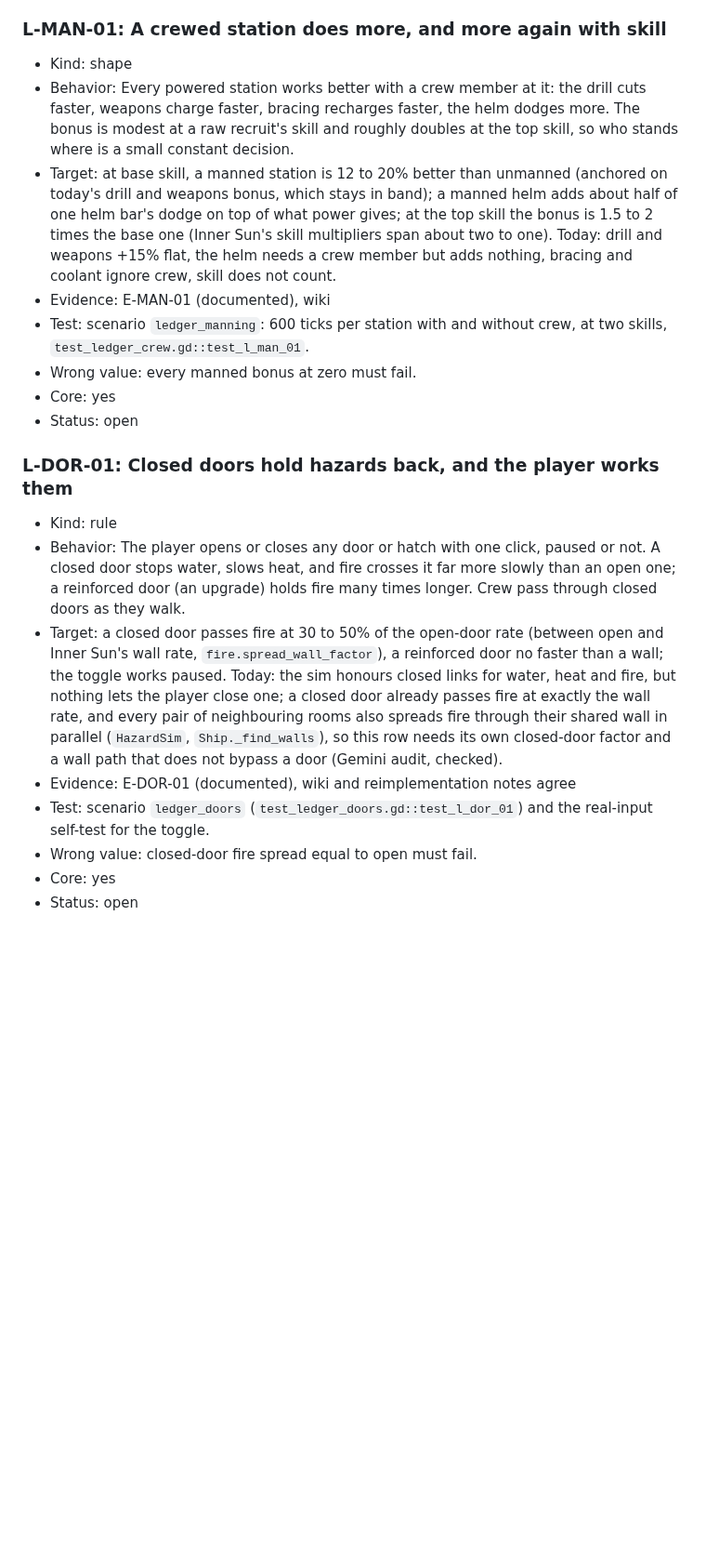
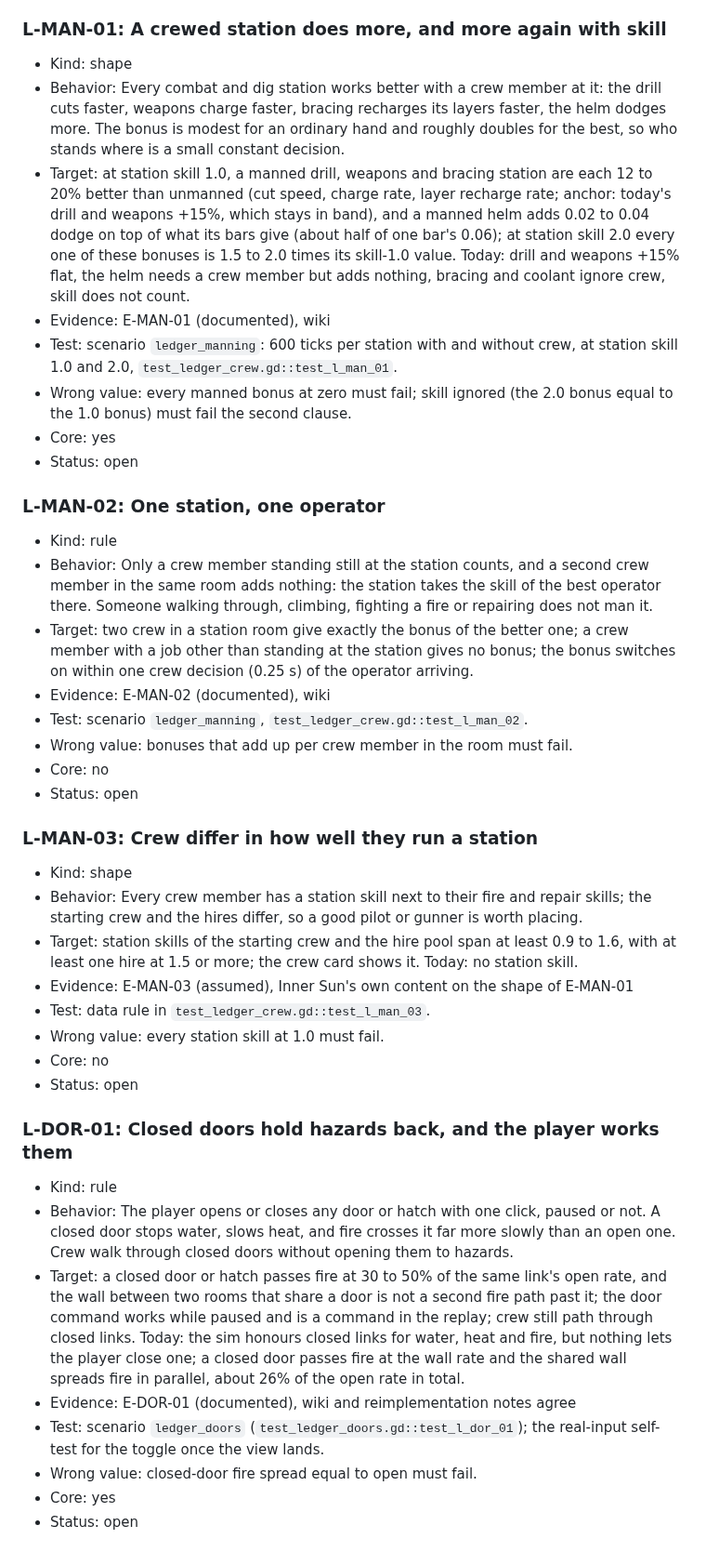
Before and after one commit to Samizdat-Publications/inner-sun, a Markdown page: docs/research/behavior-ledger.md, the part around one of its changes. Shown at 93% size. Drawn GitHub-style; blank space fills up the shorter version.

Commit message:
Parity P2: manning, doors, purge and environment rows; D080 purge, D081 economy; round 2 doors spec
Co-Authored-By: Claude Opus 5.5 <noreply@anthropic.com>

```diff
--- a/docs/research/behavior-ledger.md
+++ b/docs/research/behavior-ledger.md
@@ -226,20 +226,40 @@ Current Inner Sun values are quoted where they exist, so the gap is visible.
 
 ### L-MAN-01: A crewed station does more, and more again with skill
 - Kind: shape
-- Behavior: Every powered station works better with a crew member at it: the drill cuts faster, weapons charge faster, bracing recharges faster, the helm dodges more. The bonus is modest at a raw recruit's skill and roughly doubles at the top skill, so who stands where is a small constant decision.
-- Target: at base skill, a manned station is 12 to 20% better than unmanned (anchored on today's drill and weapons bonus, which stays in band); a manned helm adds about half of one helm bar's dodge on top of what power gives; at the top skill the bonus is 1.5 to 2 times the base one (Inner Sun's skill multipliers span about two to one). Today: drill and weapons +15% flat, the helm needs a crew member but adds nothing, bracing and coolant ignore crew, skill does not count.
+- Behavior: Every combat and dig station works better with a crew member at it: the drill cuts faster, weapons charge faster, bracing recharges its layers faster, the helm dodges more. The bonus is modest for an ordinary hand and roughly doubles for the best, so who stands where is a small constant decision.
+- Target: at station skill 1.0, a manned drill, weapons and bracing station are each 12 to 20% better than unmanned (cut speed, charge rate, layer recharge rate; anchor: today's drill and weapons +15%, which stays in band), and a manned helm adds 0.02 to 0.04 dodge on top of what its bars give (about half of one bar's 0.06); at station skill 2.0 every one of these bonuses is 1.5 to 2.0 times its skill-1.0 value. Today: drill and weapons +15% flat, the helm needs a crew member but adds nothing, bracing and coolant ignore crew, skill does not count.
 - Evidence: E-MAN-01 (documented), wiki
-- Test: scenario `ledger_manning`: 600 ticks per station with and without crew, at two skills, `test_ledger_crew.gd::test_l_man_01`.
-- Wrong value: every manned bonus at zero must fail.
+- Test: scenario `ledger_manning`: 600 ticks per station with and without crew, at station skill 1.0 and 2.0, `test_ledger_crew.gd::test_l_man_01`.
+- Wrong value: every manned bonus at zero must fail; skill ignored (the 2.0 bonus equal to the 1.0 bonus) must fail the second clause.
 - Core: yes
+- Status: open
+
+### L-MAN-02: One station, one operator
+- Kind: rule
+- Behavior: Only a crew member standing still at the station counts, and a second crew member in the same room adds nothing: the station takes the skill of the best operator there. Someone walking through, climbing, fighting a fire or repairing does not man it.
+- Target: two crew in a station room give exactly the bonus of the better one; a crew member with a job other than standing at the station gives no bonus; the bonus switches on within one crew decision (0.25 s) of the operator arriving.
+- Evidence: E-MAN-02 (documented), wiki
+- Test: scenario `ledger_manning`, `test_ledger_crew.gd::test_l_man_02`.
+- Wrong value: bonuses that add up per crew member in the room must fail.
+- Core: no
+- Status: open
+
+### L-MAN-03: Crew differ in how well they run a station
+- Kind: shape
+- Behavior: Every crew member has a station skill next to their fire and repair skills; the starting crew and the hires differ, so a good pilot or gunner is worth placing.
+- Target: station skills of the starting crew and the hire pool span at least 0.9 to 1.6, with at least one hire at 1.5 or more; the crew card shows it. Today: no station skill.
+- Evidence: E-MAN-03 (assumed), Inner Sun's own content on the shape of E-MAN-01
+- Test: data rule in `test_ledger_crew.gd::test_l_man_03`.
+- Wrong value: every station skill at 1.0 must fail.
+- Core: no
 - Status: open
 
 ### L-DOR-01: Closed doors hold hazards back, and the player works them
 - Kind: rule
-- Behavior: The player opens or closes any door or hatch with one click, paused or not. A closed door stops water, slows heat, and fire crosses it far more slowly than an open one; a reinforced door (an upgrade) holds fire many times longer. Crew pass through closed doors as they walk.
-- Target: a closed door passes fire at 30 to 50% of the open-door rate (between open and Inner Sun's wall rate, `fire.spread_wall_factor`), a reinforced door no faster than a wall; the toggle works paused. Today: the sim honours closed links for water, heat and fire, but nothing lets the player close one; a closed door already passes fire at exactly the wall rate, and every pair of neighbouring rooms also spreads fire through their shared wall in parallel (`HazardSim`, `Ship._find_walls`), so this row needs its own closed-door factor and a wall path that does not bypass a door (Gemini audit, checked).
+- Behavior: The player opens or closes any door or hatch with one click, paused or not. A closed door stops water, slows heat, and fire crosses it far more slowly than an open one. Crew walk through closed doors without opening them to hazards.
+- Target: a closed door or hatch passes fire at 30 to 50% of the same link's open rate, and the wall between two rooms that share a door is not a second fire path past it; the door command works while paused and is a command in the replay; crew still path through closed links. Today: the sim honours closed links for water, heat and fire, but nothing lets the player close one; a closed door passes fire at the wall rate and the shared wall spreads fire in parallel, about 26% of the open rate in total.
 - Evidence: E-DOR-01 (documented), wiki and reimplementation notes agree
-- Test: scenario `ledger_doors` (`test_ledger_doors.gd::test_l_dor_01`) and the real-input self-test for the toggle.
+- Test: scenario `ledger_doors` (`test_ledger_doors.gd::test_l_dor_01`); the real-input self-test for the toggle once the view lands.
 - Wrong value: closed-door fire spread equal to open must fail.
 - Core: yes
 - Status: open
```
Also changed, not shown: other parts of docs/research/behavior-ledger.md (+36 -6 lines), docs/DECISIONS.md (+25 -0 lines), 1 other file.
